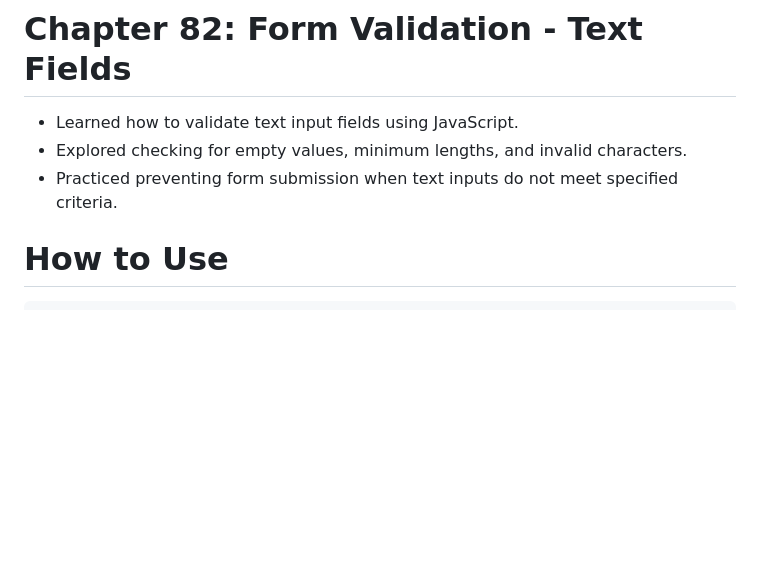
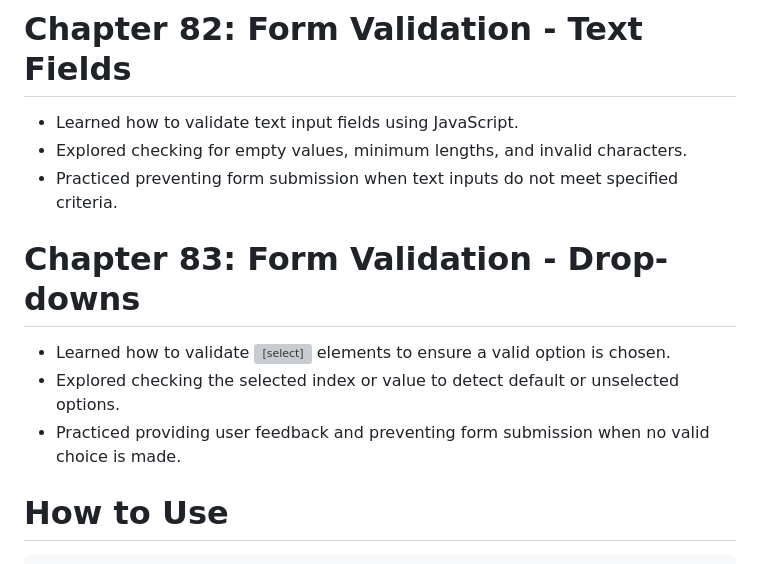
Before and after one commit to babunairofficial/javaScript, a Markdown page: doItYourself/README.md, the part around the change. Rendered like a GitHub page; blank space fills up the shorter version; grey boxes are pictures that could not be loaded.

```diff
--- a/doItYourself/README.md
+++ b/doItYourself/README.md
@@ -279,6 +279,10 @@
 - Learned how to validate text input fields using JavaScript.
 - Explored checking for empty values, minimum lengths, and invalid characters.
 - Practiced preventing form submission when text inputs do not meet specified criteria.
+# Chapter 83: Form Validation - Drop-downs
+- Learned how to validate <select> elements to ensure a valid option is chosen.
+- Explored checking the selected index or value to detect default or unselected options.
+- Practiced providing user feedback and preventing form submission when no valid choice is made.
 
 # How to Use
     Feel free to browse through the code and progress updates. Suggestions and feedback are welcome!
```
